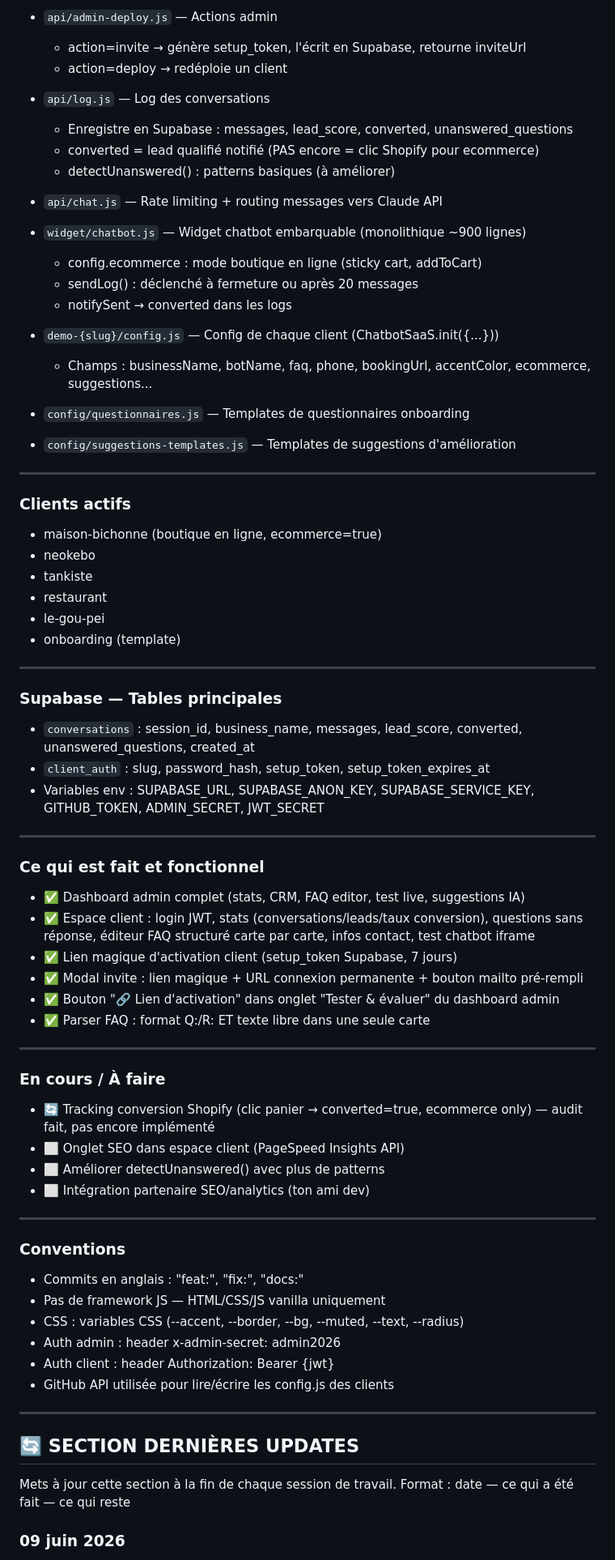
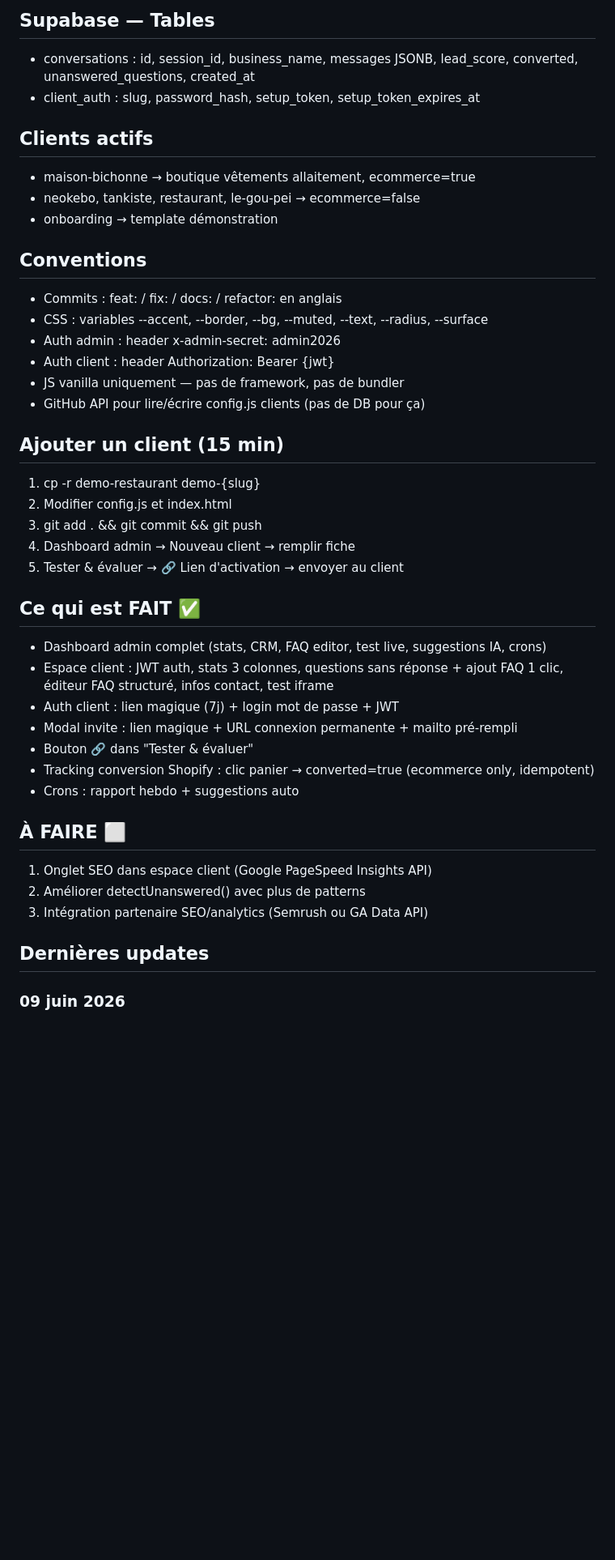
Before and after one commit to ElliotNat12/chatbot-saas, a Markdown page: CLAUDE.md, the part around one of its changes. Shown at 81% size. GitHub-like rendering; blank space fills up the shorter version.

```diff
--- a/CLAUDE.md
+++ b/CLAUDE.md
@@ -37,77 +79,41 @@ Je travaille sur ChatbotSaaS, un SaaS de chatbots pour TPE/PME françaises.
 
-- `api/admin-deploy.js` — Actions admin
-  - action=invite → génère setup_token, l'écrit en Supabase, retourne inviteUrl
-  - action=deploy → redéploie un client
+## Supabase — Tables
+- conversations : id, session_id, business_name, messages JSONB, lead_score, converted, unanswered_questions, created_at
+- client_auth : slug, password_hash, setup_token, setup_token_expires_at
 
-- `api/log.js` — Log des conversations
-  - Enregistre en Supabase : messages, lead_score, converted, unanswered_questions
-  - converted = lead qualifié notifié (PAS encore = clic Shopify pour ecommerce)
-  - detectUnanswered() : patterns basiques (à améliorer)
+## Clients actifs
+- maison-bichonne → boutique vêtements allaitement, ecommerce=true
+- neokebo, tankiste, restaurant, le-gou-pei → ecommerce=false
+- onboarding → template démonstration
 
-- `api/chat.js` — Rate limiting + routing messages vers Claude API
-
-- `widget/chatbot.js` — Widget chatbot embarquable (monolithique ~900 lignes)
-  - config.ecommerce : mode boutique en ligne (sticky cart, addToCart)
-  - sendLog() : déclenché à fermeture ou après 20 messages
-  - notifySent → converted dans les logs
-
-- `demo-{slug}/config.js` — Config de chaque client (ChatbotSaaS.init({...}))
-  - Champs : businessName, botName, faq, phone, bookingUrl, accentColor, ecommerce, suggestions...
-
-- `config/questionnaires.js` — Templates de questionnaires onboarding
-- `config/suggestions-templates.js` — Templates de suggestions d'amélioration
-
----
-
-### Clients actifs
-- maison-bichonne (boutique en ligne, ecommerce=true)
-- neokebo
-- tankiste
-- restaurant
-- le-gou-pei
-- onboarding (template)
-
----
-
-### Supabase — Tables principales
-- `conversations` : session_id, business_name, messages, lead_score, converted, unanswered_questions, created_at
-- `client_auth` : slug, password_hash, setup_token, setup_token_expires_at
-- Variables env : SUPABASE_URL, SUPABASE_ANON_KEY, SUPABASE_SERVICE_KEY, GITHUB_TOKEN, ADMIN_SECRET, JWT_SECRET
-
----
-
-### Ce qui est fait et fonctionnel
-- ✅ Dashboard admin complet (stats, CRM, FAQ editor, test live, suggestions IA)
-- ✅ Espace client : login JWT, stats (conversations/leads/taux conversion), questions sans réponse, éditeur FAQ structuré carte par carte, infos contact, test chatbot iframe
-- ✅ Lien magique d'activation client (setup_token Supabase, 7 jours)
-- ✅ Modal invite : lien magique + URL connexion permanente + bouton mailto pré-rempli
-- ✅ Bouton "🔗 Lien d'activation" dans onglet "Tester & évaluer" du dashboard admin
-- ✅ Parser FAQ : format Q:/R: ET texte libre dans une seule carte
-
----
-
-### En cours / À faire
-- 🔄 Tracking conversion Shopify (clic panier → converted=true, ecommerce only) — audit fait, pas encore implémenté
-- ⬜ Onglet SEO dans espace client (PageSpeed Insights API)
-- ⬜ Améliorer detectUnanswered() avec plus de patterns
-- ⬜ Intégration partenaire SEO/analytics (ton ami dev)
-
----
-
-### Conventions
-- Commits en anglais : "feat:", "fix:", "docs:"
-- Pas de framework JS — HTML/CSS/JS vanilla uniquement
-- CSS : variables CSS (--accent, --border, --bg, --muted, --text, --radius)
+## Conventions
+- Commits : feat: / fix: / docs: / refactor: en anglais
+- CSS : variables --accent, --border, --bg, --muted, --text, --radius, --surface
 - Auth admin : header x-admin-secret: admin2026
 - Auth client : header Authorization: Bearer {jwt}
-- GitHub API utilisée pour lire/écrire les config.js des clients
+- JS vanilla uniquement — pas de framework, pas de bundler
+- GitHub API pour lire/écrire config.js clients (pas de DB pour ça)
 
----
+## Ajouter un client (15 min)
+1. cp -r demo-restaurant demo-{slug}
+2. Modifier config.js et index.html
+3. git add . && git commit && git push
+4. Dashboard admin → Nouveau client → remplir fiche
+5. Tester & évaluer → 🔗 Lien d'activation → envoyer au client
 
-## 🔄 SECTION DERNIÈRES UPDATES
+## Ce qui est FAIT ✅
+- Dashboard admin complet (stats, CRM, FAQ editor, test live, suggestions IA, crons)
+- Espace client : JWT auth, stats 3 colonnes, questions sans réponse + ajout FAQ 1 clic, éditeur FAQ structuré, infos contact, test iframe
+- Auth client : lien magique (7j) + login mot de passe + JWT
+- Modal invite : lien magique + URL connexion permanente + mailto pré-rempli
+- Bouton 🔗 dans "Tester & évaluer"
+- Tracking conversion Shopify : clic panier → converted=true (ecommerce only, idempotent)
+- Crons : rapport hebdo + suggestions auto
 
-Mets à jour cette section à la fin de chaque session de travail.
-Format : date — ce qui a été fait — ce qui reste
+## À FAIRE ⬜
+1. Onglet SEO dans espace client (Google PageSpeed Insights API)
+2. Améliorer detectUnanswered() avec plus de patterns
+3. Intégration partenaire SEO/analytics (Semrush ou GA Data API)
 
-
+## Dernières updates
 ### 09 juin 2026
```
Also changed, not shown: other parts of CLAUDE.md (+75 -71 lines).
